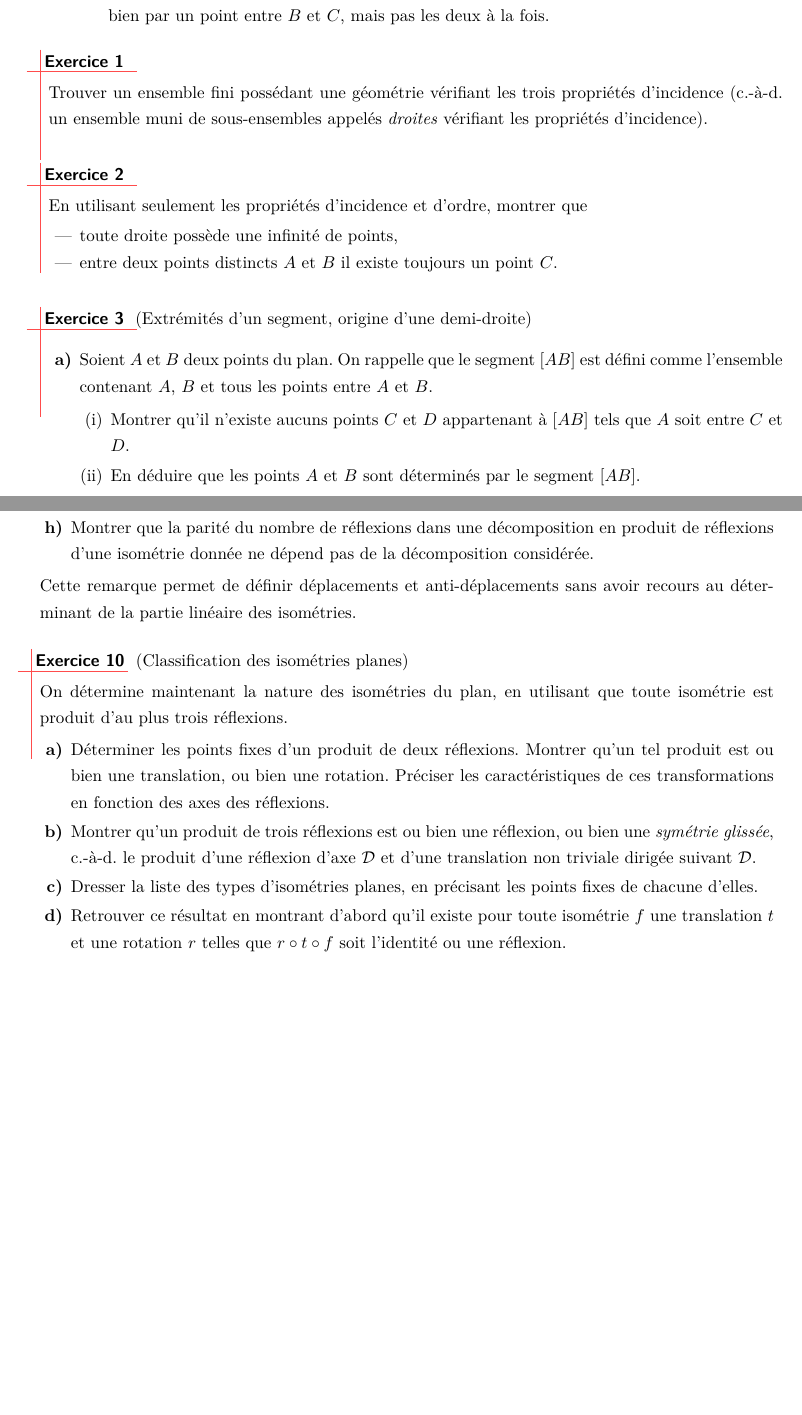
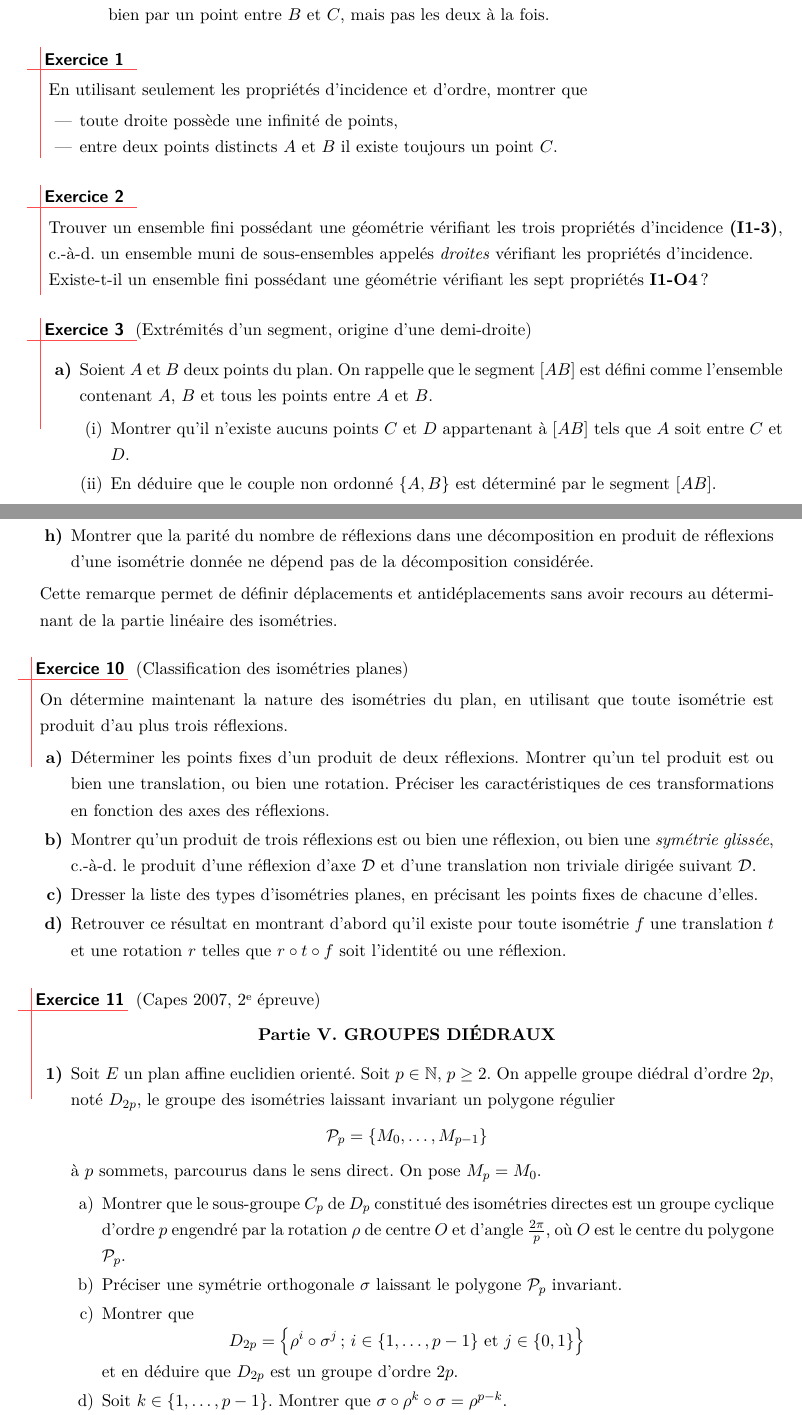
Before and after one commit to ktzanev/m67lille, a LaTeX paper (M67_2017-18_TD2.tex): two parts of pages 1 and 4 of 4, joined at a grey line, cut so that both start at the same text, the shorter picture padded with empty space. Compiled offline with pdfLaTeX.

Commit message:
Rajout de l'exo CAPES 2007

```diff
--- a/M67_2017-18_TD2.tex
+++ b/M67_2017-18_TD2.tex
@@ -23,19 +23,13 @@ On rappelle les propriétés (ou axiomes) d'incidence et d'ordre:
   \item[I1] par deux points distincts passe une unique droite,
   \item[I2] toute droite contient au moins deux points distincts,
   \item[I3] il existe trois points non alignés,
-  \item [O1] si $C$ est entre $A$ et $B$, alors $A$, $B$ et $C$ sont alignés, deux à deux distincts et $C$ est aussi entre $B$ et $A$,
+  \item[O1] si $C$ est entre $A$ et $B$, alors $A$, $B$ et $C$ sont alignés, deux à deux distincts et $C$ est aussi entre $B$ et $A$,
   \item[O2] pour tous points distincts $A$ et $B$ il existe un point $C$ tel que $B$ soit entre $A$ et $C$,
   \item[O3] parmi trois points alignés deux à deux distincts, un et un seul d'entre eux est entre les deux autres,
   \item[O4] soient $A$, $B$, et $C$ trois points non alignés et $\ens{D}$ une droite ne passant par aucun d'eux. Si $\ens{D}$ passe par un point $D$ entre $A$ et $B$, alors $\ens{D}$ passe ou bien par un point entre $A$ et $C$, ou bien par un point entre $B$ et $C$, mais pas les deux à la fois.
 \end{axioms}
 
 
-
-%-----------------------------------
-\begin{exo}
-
-  Trouver un ensemble fini possédant une géométrie vérifiant les trois propriétés d'incidence (c.-à-d. un ensemble muni de sous-ensembles appelés \emph{droites} vérifiant les propriétés d'incidence).
-\end{exo}
 
 %-----------------------------------
 \begin{exo}
@@ -48,13 +42,20 @@ On rappelle les propriétés (ou axiomes) d'incidence et d'ordre:
 \end{exo}
 
 %-----------------------------------
+\begin{exo}
+
+  Trouver un ensemble fini possédant une géométrie vérifiant les trois propriétés d'incidence \textbf{(I1-3)}, c.-à-d. un ensemble muni de sous-ensembles appelés \emph{droites} vérifiant les propriétés d'incidence.\\
+  Existe-t-il un ensemble fini possédant une géométrie vérifiant les sept propriétés \textbf{I1-O4} ?
+\end{exo}
+
+%-----------------------------------
 \begin{exo} (Extrémités d'un segment, origine d'une demi-droite)
 
   \begin{enumerate}
     \item Soient $A$ et $B$ deux points du plan. On rappelle que le segment $[AB]$ est défini comme l'ensemble contenant $A$, $B$ et tous les points entre $A$ et $B$.
     \begin{enumerate}
       \item Montrer qu'il n'existe aucuns points $C$ et $D$ appartenant à $[AB]$ tels que $A$ soit entre $C$ et $D$.
-      \item En déduire que les points $A$ et $B$ sont déterminés par le segment $[AB]$.
+      \item En déduire que le couple non ordonné $\{A,B\}$ est déterminé par le segment $[AB]$.
     \end{enumerate}
     \item Montrer que l'origine $A$ d'une demi-droite $[AB)$ est déterminée par la demi-droite (la demi-droite $[AB)$ étant définie comme l'union de $A$ et de l'ensemble des points $M \in (AB)$ tels que $A \notin [MB]$).
   \end{enumerate}
@@ -149,7 +150,7 @@ On dit que deux segments sont \emph{congruents} s'ils ont la même longueur. On
     \item Montrer qu'un produit d'un nombre pair de réflexions peut s'écrire comme produit de deux réflexions.
     \item Montrer que la parité du nombre de réflexions dans une décomposition en produit de réflexions d'une isométrie donnée ne dépend pas de la décomposition considérée.
   \end{enumerate}
-  Cette remarque permet de définir déplacements et anti-déplacements sans avoir recours au déterminant de la partie linéaire des isométries.
+  Cette remarque permet de définir déplacements et antidéplacements sans avoir recours au déterminant de la partie linéaire des isométries.
 \end{exo}
 
 %-----------------------------------
@@ -164,5 +165,34 @@ On dit que deux segments sont \emph{congruents} s'ils ont la même longueur. On
   \end{enumerate}
 \end{exo}
 
+%-----------------------------------
+\begin{exo} (Capes 2007, 2\ieme{} épreuve)
+
+  \begin{center}
+    \textbf{Partie V. GROUPES DIÉDRAUX}
+  \end{center}
+  \begin{enumerate}[\textbf{1)}]
+    \item Soit $E$ un plan affine euclidien orienté. Soit $p \in \mathbb{N}$, $p \geq 2$. On appelle groupe diédral d'ordre $2p$, noté $D_{2p}$, le groupe des isométries laissant invariant un polygone régulier
+    \[
+      \mathcal{P}_{p}=\left\{M_{0},\ldots,M_{p-1}\right\}
+    \]
+    à $p$ sommets, parcourus dans le sens direct. On pose $M_{p}=M_{0}$.
+    \begin{enumerate}[a)]
+      \item Montrer que le sous-groupe $C_{p}$ de $D_{p}$ constitué des isométries directes est un groupe cyclique d'ordre $p$ engendré par la rotation $\rho$ de centre $O$ et d'angle $\frac{2 \pi}{p}$, où $O$ est le centre du polygone $\mathcal{P}_{p}$.
+      \item Préciser une symétrie orthogonale $\sigma$ laissant le polygone $\mathcal{P}_{p}$ invariant.
+      \item Montrer que
+      \[
+        D_{2p} =
+        \left\{
+          \rho^{i}\circ \sigma^{j} \,;\, i \in \{1,\ldots,p-1\} \text{ et } j \in \{0,1\}
+        \right\}
+      \]
+      et en déduire que $D_{2p}$ est un groupe d'ordre $2p$.
+      \item Soit $k \in \{1,\ldots,p-1\}$. Montrer que $\sigma \circ \rho^{k} \circ \sigma = \rho^{p-k}$.
+    \end{enumerate}
+  \end{enumerate}
+\end{exo}
+
+
 
 \end{document}
```
Also changed, not shown: M67_2017-18_TD2.pdf, M67_2017-18_TD2.tex (2 more changed lines).
